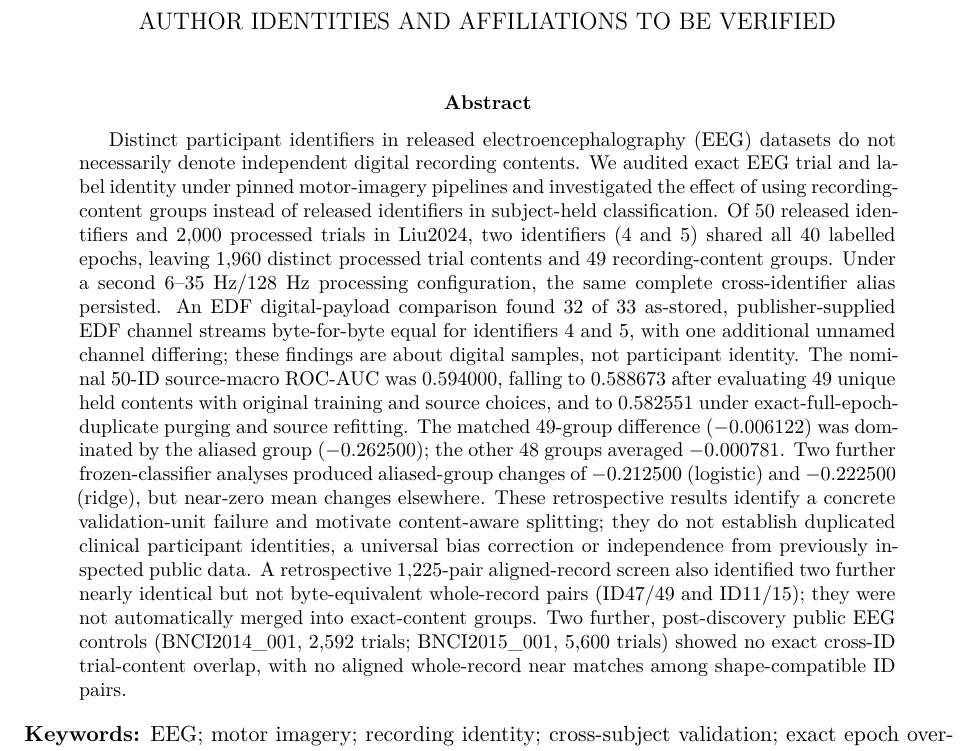
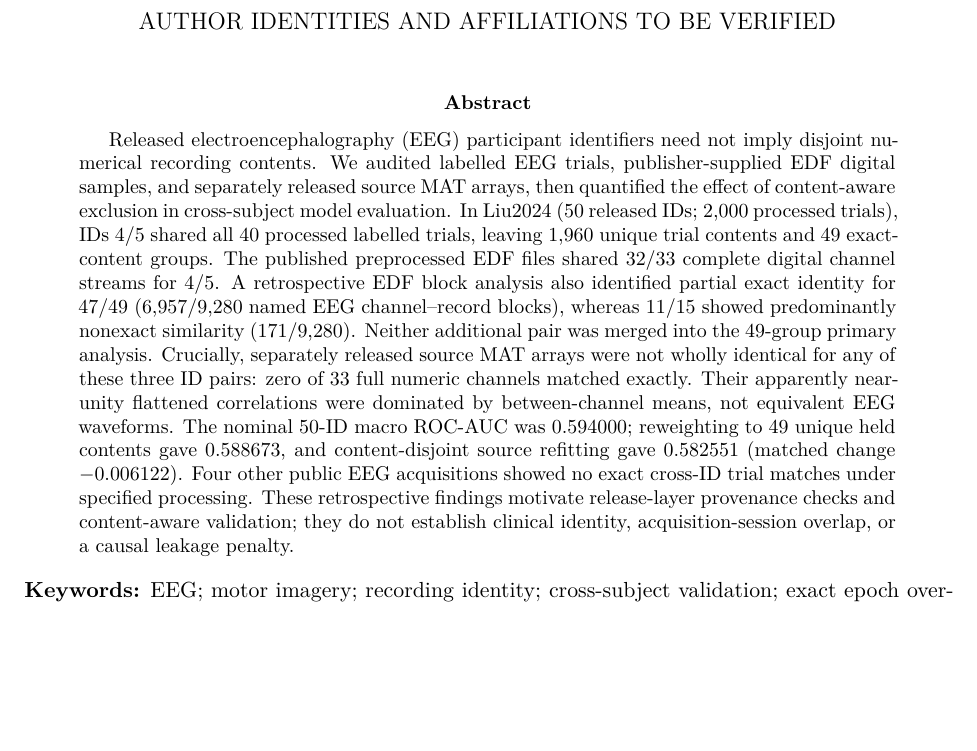
Before and after one commit to lindicaphxag-tech/kaggle, a LaTeX paper (research/defaultreg_bspc_v13/main_p2_eeg_record_provenance_EVIDENCE_GATED.tex): part of page 1 of 16, cut so that both start at the same text, the shorter picture padded with empty space. Compiled offline with pdfLaTeX.

Commit message:
P2: evidence-gated concise abstract foregrounds release-layer exact vs partial identity and falsifying source MAT channel controls

```diff
--- a/research/defaultreg_bspc_v13/main_p2_eeg_record_provenance_EVIDENCE_GATED.tex
+++ b/research/defaultreg_bspc_v13/main_p2_eeg_record_provenance_EVIDENCE_GATED.tex
@@ -15,46 +15,36 @@ A Matched Audit of Validation Denominators, Model Refitting and Regularisation}
 \date{}
 \begin{document}\maketitle
 \begin{abstract}
-Distinct participant identifiers in released electroencephalography
-(EEG) datasets do not necessarily denote independent digital
-recording contents. We audited exact EEG trial and label identity
-under pinned motor-imagery pipelines and investigated the effect
-of using recording-content groups instead of released identifiers
-in subject-held classification. Of 50 released identifiers and
-2,000 processed trials in Liu2024, two identifiers (4 and 5)
-shared all 40 labelled epochs, leaving 1,960 distinct processed
-trial contents and 49 recording-content groups. Under a second
-6--35 Hz/128 Hz processing configuration, the same complete
-cross-identifier alias persisted. An EDF digital-payload comparison found 32 of 33
-as-stored, publisher-supplied EDF channel streams
-byte-for-byte equal for identifiers 4 and 5,
-with one additional unnamed channel differing; these findings
-are about digital samples, not participant identity. The nominal
-50-ID source-macro ROC-AUC was 0.594000, falling to 0.588673
-after evaluating 49 unique held contents with original
-training and source choices, and to 0.582551 under
-exact-full-epoch-duplicate purging and source refitting.
-The matched 49-group difference
-($-0.006122$) was dominated by the aliased group
-($-0.262500$); the other 48 groups averaged $-0.000781$.
-Two further frozen-classifier analyses produced aliased-group
-changes of $-0.212500$ (logistic) and $-0.222500$ (ridge),
-but near-zero mean changes elsewhere. These retrospective
-results identify a concrete validation-unit failure and motivate
-content-aware splitting; they do not establish duplicated
-clinical participant identities, a universal bias correction
-or independence from previously inspected public data.
-A retrospective 1,225-pair aligned-record
-screen also identified two further
-nearly identical but not byte-equivalent
-whole-record pairs (ID47/49 and ID11/15);
-they were not automatically merged
-into exact-content groups.
-Two further, post-discovery public EEG controls
-(BNCI2014\_001, 2,592 trials; BNCI2015\_001,
-5,600 trials) showed no exact cross-ID
-trial-content overlap, with no aligned whole-record
-near matches among shape-compatible ID pairs.
+Released electroencephalography (EEG) participant identifiers
+need not imply disjoint numerical recording contents.
+We audited labelled EEG trials, publisher-supplied EDF digital
+samples, and separately released source MAT arrays, then
+quantified the effect of content-aware exclusion in
+cross-subject model evaluation. In Liu2024 (50 released IDs;
+2,000 processed trials), IDs 4/5 shared all 40 processed
+labelled trials, leaving 1,960 unique trial contents and
+49 exact-content groups. The published preprocessed EDF
+files shared 32/33 complete digital channel streams for 4/5.
+A retrospective EDF block analysis also identified
+partial exact identity for 47/49 (6,957/9,280
+named EEG channel--record blocks), whereas 11/15 showed
+predominantly nonexact similarity (171/9,280).
+Neither additional pair was merged into the 49-group
+primary analysis. Crucially, separately released source
+MAT arrays were not wholly identical for any of these
+three ID pairs: zero of 33 full numeric channels
+matched exactly. Their apparently near-unity flattened
+correlations were dominated by between-channel means,
+not equivalent EEG waveforms.
+The nominal 50-ID macro ROC-AUC was 0.594000;
+reweighting to 49 unique held contents gave 0.588673,
+and content-disjoint source refitting gave 0.582551
+(matched change $-0.006122$). Four other public EEG
+acquisitions showed no exact cross-ID trial matches
+under specified processing. These retrospective findings
+motivate release-layer provenance checks and content-aware
+validation; they do not establish clinical identity,
+acquisition-session overlap, or a causal leakage penalty.
 \end{abstract}
 
 \noindent\textbf{Keywords:} EEG; motor imagery; recording identity;
```
